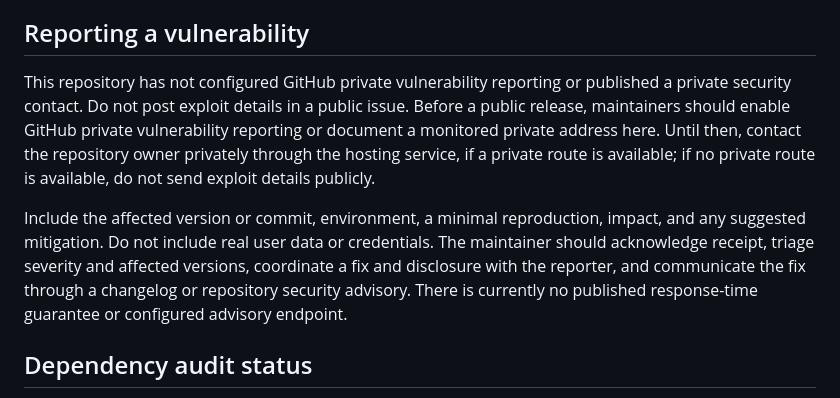
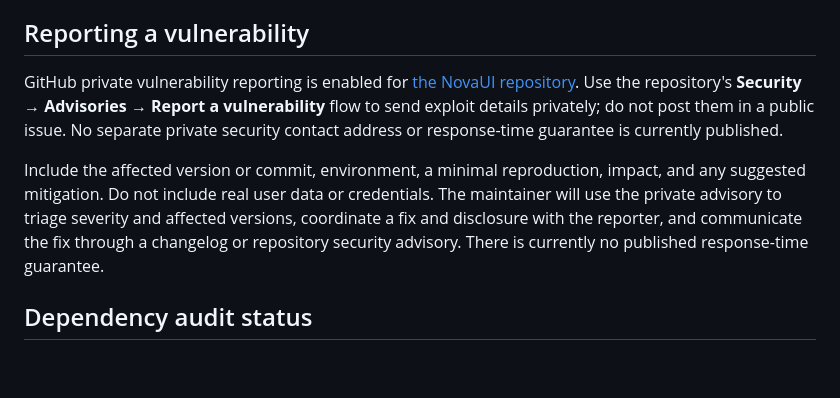
Before and after one commit to sumankrsaurabh/NovaUI, a Markdown page: SECURITY.md, the part around the change. Drawn GitHub-style; blank space fills up the shorter version.

Commit message:
Document private vulnerability reporting

```diff
--- a/SECURITY.md
+++ b/SECURITY.md
@@ -25,9 +25,9 @@ NovaUI is an early-stage framework. Its loopback server and event bridge are int
 
 ## Reporting a vulnerability
 
-This repository has not configured GitHub private vulnerability reporting or published a private security contact. Do not post exploit details in a public issue. Before a public release, maintainers should enable GitHub private vulnerability reporting or document a monitored private address here. Until then, contact the repository owner privately through the hosting service, if a private route is available; if no private route is available, do not send exploit details publicly.
+GitHub private vulnerability reporting is enabled for [the NovaUI repository](https://github.com/sumankrsaurabh/NovaUI/security/advisories). Use the repository's **Security → Advisories → Report a vulnerability** flow to send exploit details privately; do not post them in a public issue. No separate private security contact address or response-time guarantee is currently published.
 
-Include the affected version or commit, environment, a minimal reproduction, impact, and any suggested mitigation. Do not include real user data or credentials. The maintainer should acknowledge receipt, triage severity and affected versions, coordinate a fix and disclosure with the reporter, and communicate the fix through a changelog or repository security advisory. There is currently no published response-time guarantee or configured advisory endpoint.
+Include the affected version or commit, environment, a minimal reproduction, impact, and any suggested mitigation. Do not include real user data or credentials. The maintainer will use the private advisory to triage severity and affected versions, coordinate a fix and disclosure with the reporter, and communicate the fix through a changelog or repository security advisory. There is currently no published response-time guarantee.
 
 ## Dependency audit status
 
```
